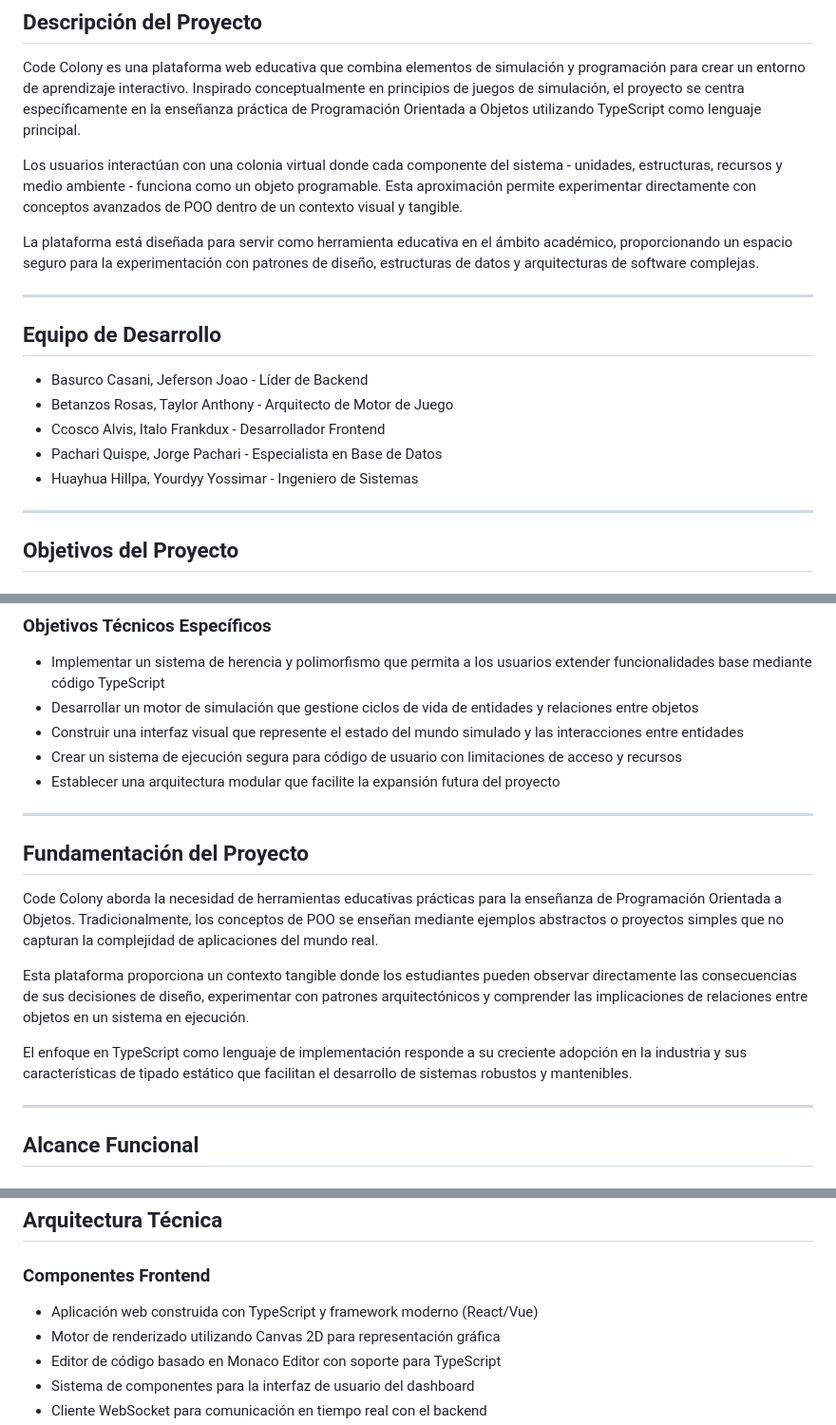
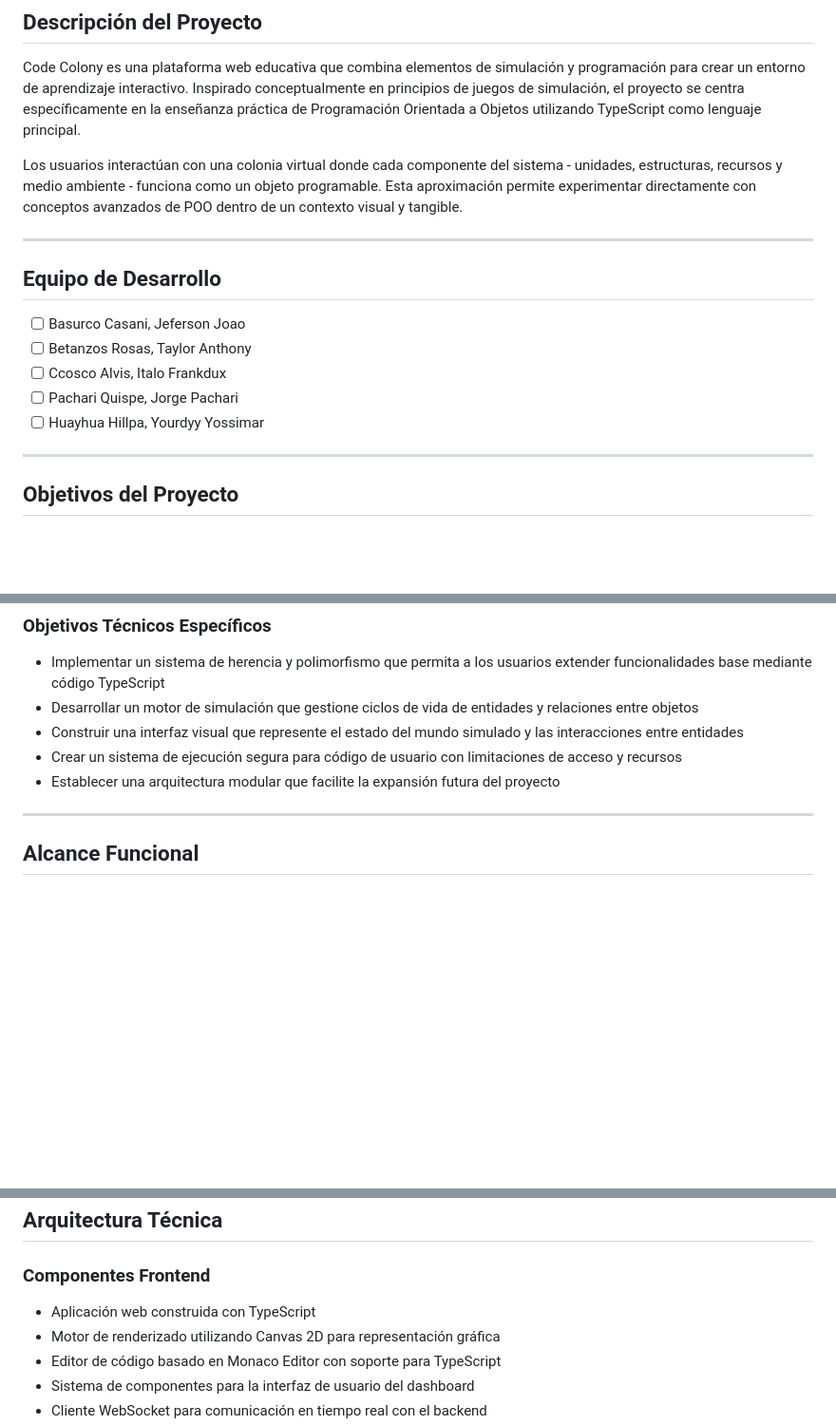
Before and after one commit to rescobedoq/cc, a Markdown page: README.md, 3 parts joined by grey strips. Shown: that part at 95% size. Drawn GitHub-style; blank space fills up the shorter version.

```diff
--- a/README.md
+++ b/README.md
@@ -10,17 +10,15 @@ Code Colony es una plataforma web educativa que combina elementos de simulación
 
 Los usuarios interactúan con una colonia virtual donde cada componente del sistema - unidades, estructuras, recursos y medio ambiente - funciona como un objeto programable. Esta aproximación permite experimentar directamente con conceptos avanzados de POO dentro de un contexto visual y tangible.
 
-La plataforma está diseñada para servir como herramienta educativa en el ámbito académico, proporcionando un espacio seguro para la experimentación con patrones de diseño, estructuras de datos y arquitecturas de software complejas.
-
 ---
 
 ## Equipo de Desarrollo
 
-- Basurco Casani, Jeferson Joao - Líder de Backend
-- Betanzos Rosas, Taylor Anthony - Arquitecto de Motor de Juego
-- Ccosco Alvis, Italo Frankdux - Desarrollador Frontend
-- Pachari Quispe, Jorge Pachari - Especialista en Base de Datos
-- Huayhua Hillpa, Yourdyy Yossimar - Ingeniero de Sistemas
+ - [ ] Basurco Casani, Jeferson Joao
+ - [ ] Betanzos Rosas, Taylor Anthony
+ - [ ] Ccosco Alvis, Italo Frankdux
+ - [ ] Pachari Quispe, Jorge Pachari
+ - [ ] Huayhua Hillpa, Yourdyy Yossimar
 
 ---
 
@@ -37,16 +35,6 @@ Crear una plataforma web de simulación que permita a los usuarios aplicar princ
 - Construir una interfaz visual que represente el estado del mundo simulado y las interacciones entre entidades
 - Crear un sistema de ejecución segura para código de usuario con limitaciones de acceso y recursos
 - Establecer una arquitectura modular que facilite la expansión futura del proyecto
-
----
-
-## Fundamentación del Proyecto
-
-Code Colony aborda la necesidad de herramientas educativas prácticas para la enseñanza de Programación Orientada a Objetos. Tradicionalmente, los conceptos de POO se enseñan mediante ejemplos abstractos o proyectos simples que no capturan la complejidad de aplicaciones del mundo real.
-
-Esta plataforma proporciona un contexto tangible donde los estudiantes pueden observar directamente las consecuencias de sus decisiones de diseño, experimentar con patrones arquitectónicos y comprender las implicaciones de relaciones entre objetos en un sistema en ejecución.
-
-El enfoque en TypeScript como lenguaje de implementación responde a su creciente adopción en la industria y sus características de tipado estático que facilitan el desarrollo de sistemas robustos y mantenibles.
 
 ---
 
@@ -73,7 +61,7 @@ El enfoque en TypeScript como lenguaje de implementación responde a su crecient
 
 ### Componentes Frontend
 
-- Aplicación web construida con TypeScript y framework moderno (React/Vue)
+- Aplicación web construida con TypeScript
 - Motor de renderizado utilizando Canvas 2D para representación gráfica
 - Editor de código basado en Monaco Editor con soporte para TypeScript
 - Sistema de componentes para la interfaz de usuario del dashboard
```
Also changed, not shown: other parts of README.md (+42 -58 lines).
